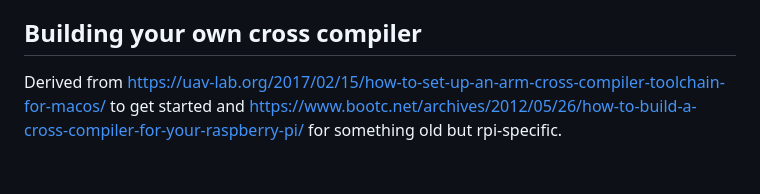
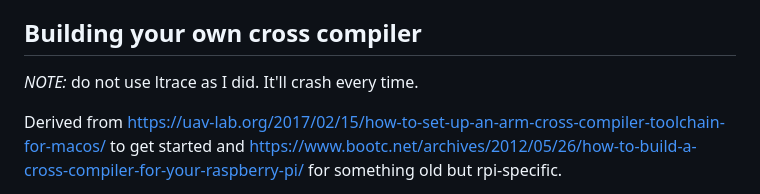
Before and after one commit to p4p-83/docs, a Markdown page: docs/Knowledgebase/Cross-compilation for RPi (eg from macOS).md, the part around the change. Drawn GitHub-style; blank space fills up the shorter version.

Commit message:
add note to avoid ltrace

```diff
--- a/docs/Knowledgebase/Cross-compilation for RPi (eg from macOS).md
+++ b/docs/Knowledgebase/Cross-compilation for RPi (eg from macOS).md
@@ -3,6 +3,8 @@
 I do not know how well this method will play with VS Code intellisense. I hear you can run intellisense out of a Docker container these days, which might work, or alternatively using the native compiler could be okay as a fallback. I haven't looked into this yet.
 
 ## Building your own cross compiler
+
+*NOTE:* do not use ltrace as I did. It'll crash every time.
 
 Derived from <https://uav-lab.org/2017/02/15/how-to-set-up-an-arm-cross-compiler-toolchain-for-macos/> to get started and <https://www.bootc.net/archives/2012/05/26/how-to-build-a-cross-compiler-for-your-raspberry-pi/> for something old but rpi-specific.
 
```
